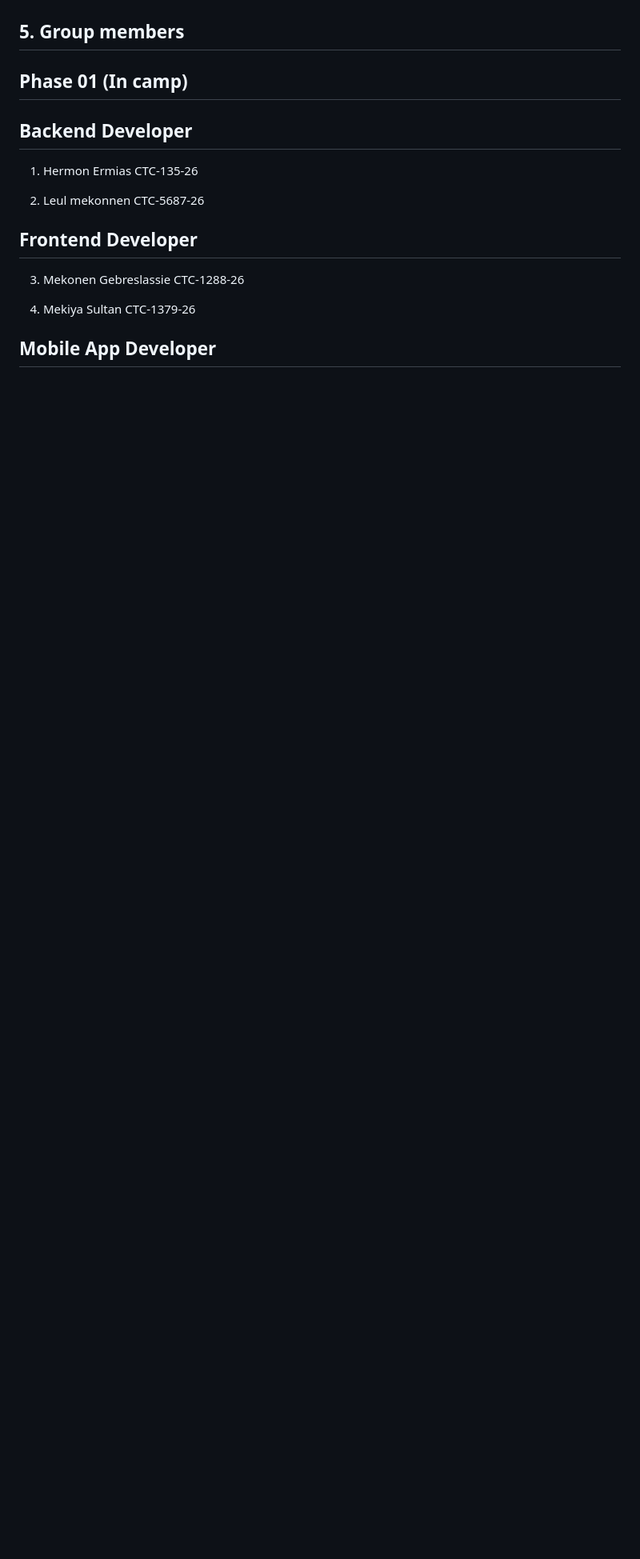
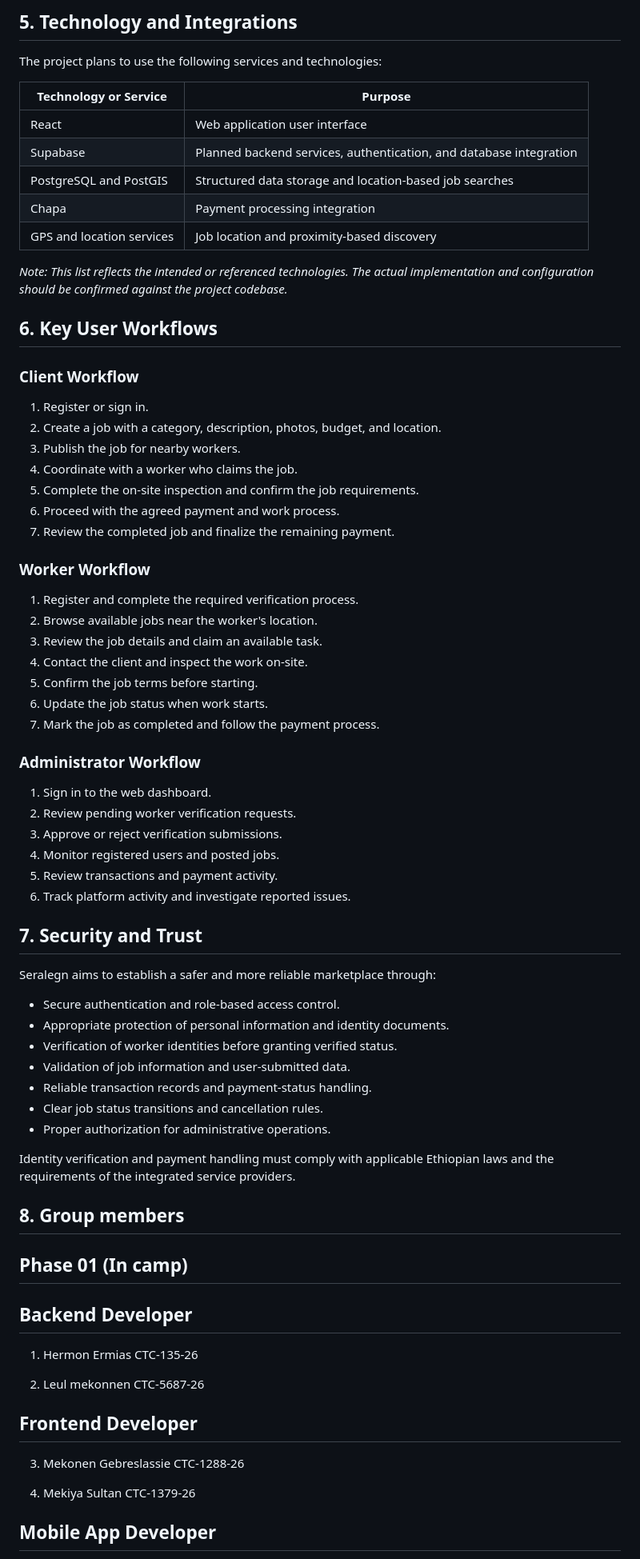
Before and after one commit to Leul0M/Seralegn, a Markdown page: README.md, the part around one of its changes. Shown at 80% size. Rendered like a GitHub page; blank space fills up the shorter version.

```diff
--- a/README.md
+++ b/README.md
@@ -30,6 +65,64 @@
+## 5. Technology and Integrations
+
+The project plans to use the following services and technologies:
+
+| Technology or Service | Purpose |
+|---|---|
+| React | Web application user interface |
+| Supabase | Planned backend services, authentication, and database integration |
+| PostgreSQL and PostGIS | Structured data storage and location-based job searches |
+| Chapa | Payment processing integration |
+| GPS and location services | Job location and proximity-based discovery |
+
+*Note: This list reflects the intended or referenced technologies. The actual implementation and configuration should be confirmed against the project codebase.*
+
+## 6. Key User Workflows
+
+### Client Workflow
+
+1. Register or sign in.
+2. Create a job with a category, description, photos, budget, and location.
+3. Publish the job for nearby workers.
+4. Coordinate with a worker who claims the job.
+5. Complete the on-site inspection and confirm the job requirements.
+6. Proceed with the agreed payment and work process.
+7. Review the completed job and finalize the remaining payment.
+
+### Worker Workflow
+
+1. Register and complete the required verification process.
+2. Browse available jobs near the worker's location.
+3. Review the job details and claim an available task.
+4. Contact the client and inspect the work on-site.
+5. Confirm the job terms before starting.
+6. Update the job status when work starts.
+7. Mark the job as completed and follow the payment process.
+
+### Administrator Workflow
+
+1. Sign in to the web dashboard.
+2. Review pending worker verification requests.
+3. Approve or reject verification submissions.
+4. Monitor registered users and posted jobs.
+5. Review transactions and payment activity.
+6. Track platform activity and investigate reported issues.
+
+## 7. Security and Trust
+
+Seralegn aims to establish a safer and more reliable marketplace through:
+
+- Secure authentication and role-based access control.
+- Appropriate protection of personal information and identity documents.
+- Verification of worker identities before granting verified status.
+- Validation of job information and user-submitted data.
+- Reliable transaction records and payment-status handling.
+- Clear job status transitions and cancellation rules.
+- Proper authorization for administrative operations.
+
+Identity verification and payment handling must comply with applicable Ethiopian laws and the requirements of the integrated service providers.
 
 
-## 5. Group members
+## 8. Group members
 
 
 
```
Also changed, not shown: other parts of README.md (+58 -23 lines).
